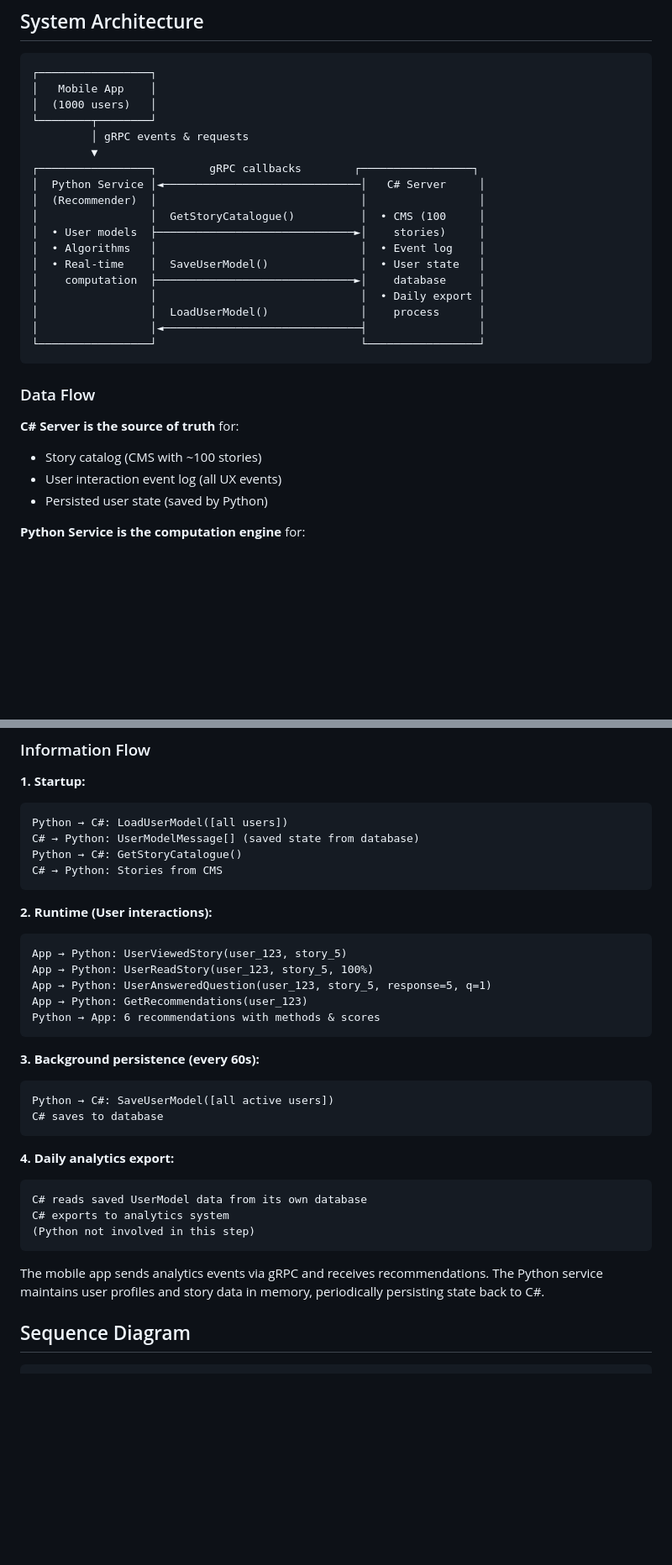
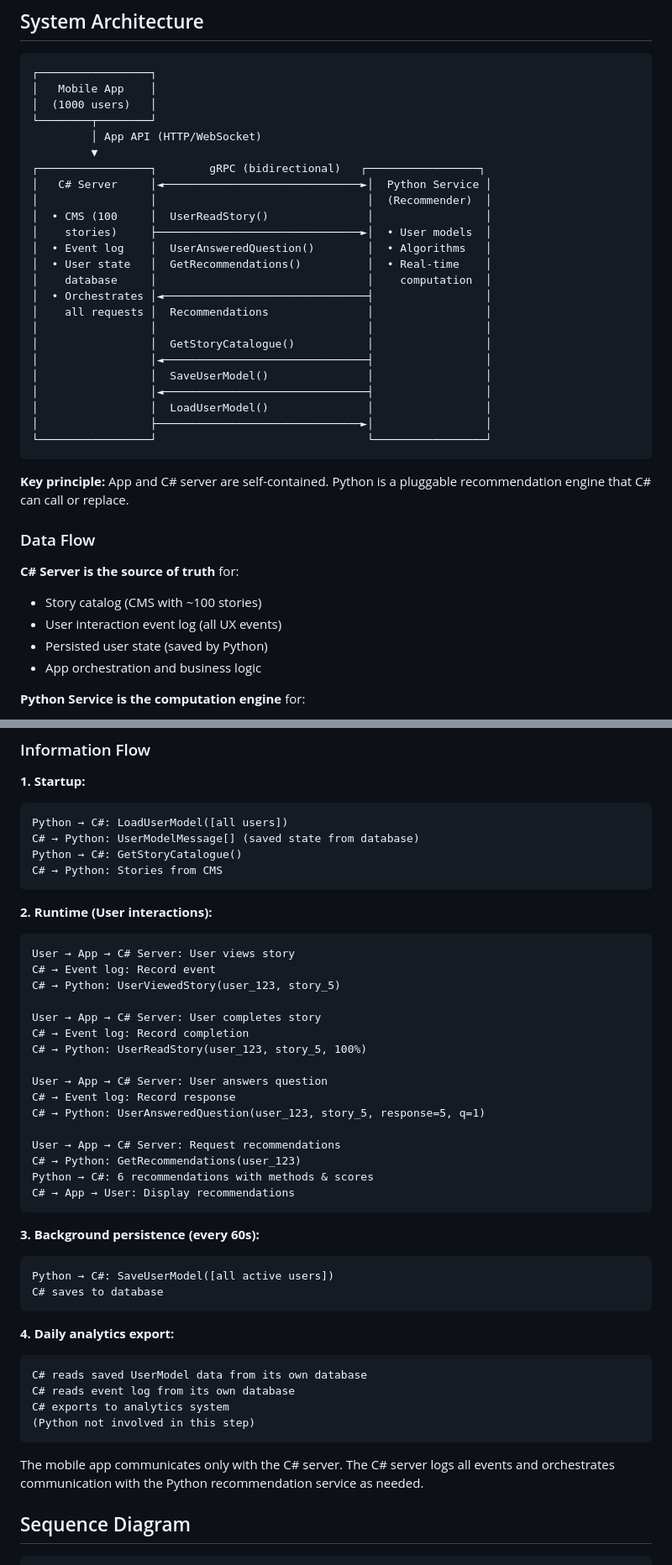
Before and after one commit to davidderoure/reco, a Markdown page: README.md, 2 parts joined by grey strips. Shown at 84% size. Drawn GitHub-style; blank space fills up the shorter version.

````diff
--- a/README.md
+++ b/README.md
@@ -18,21 +18,29 @@ This is a personalized story recommendation system designed for a mobile app tha
 │   Mobile App    │
 │  (1000 users)   │
 └────────┬────────┘
-         │ gRPC events & requests
+         │ App API (HTTP/WebSocket)
          ▼
-┌─────────────────┐        gRPC callbacks        ┌─────────────────┐
-│  Python Service │◄──────────────────────────────│   C# Server     │
-│  (Recommender)  │                               │                 │
-│                 │  GetStoryCatalogue()          │  • CMS (100     │
-│  • User models  ├──────────────────────────────►│    stories)     │
-│  • Algorithms   │                               │  • Event log    │
-│  • Real-time    │  SaveUserModel()              │  • User state   │
-│    computation  ├──────────────────────────────►│    database     │
-│                 │                               │  • Daily export │
-│                 │  LoadUserModel()              │    process      │
-│                 │◄──────────────────────────────┤                 │
-└─────────────────┘                               └─────────────────┘
+┌─────────────────┐        gRPC (bidirectional)   ┌─────────────────┐
+│   C# Server     │◄──────────────────────────────►│  Python Service │
+│                 │                                │  (Recommender)  │
+│  • CMS (100     │  UserReadStory()               │                 │
+│    stories)     ├───────────────────────────────►│  • User models  │
+│  • Event log    │  UserAnsweredQuestion()        │  • Algorithms   │
+│  • User state   │  GetRecommendations()          │  • Real-time    │
+│    database     │                                │    computation  │
+│  • Orchestrates │◄───────────────────────────────┤                 │
+│    all requests │  Recommendations               │                 │
+│                 │                                │                 │
+│                 │  GetStoryCatalogue()           │                 │
+│                 │◄───────────────────────────────┤                 │
+│                 │  SaveUserModel()               │                 │
+│                 │◄───────────────────────────────┤                 │
+│                 │  LoadUserModel()               │                 │
+│                 ├───────────────────────────────►│                 │
+└─────────────────┘                                └─────────────────┘
 ```
+
+**Key principle:** App and C# server are self-contained. Python is a pluggable recommendation engine that C# can call or replace.
 
 ### Data Flow
 
@@ -40,6 +48,7 @@ This is a personalized story recommendation system designed for a mobile app tha
 - Story catalog (CMS with ~100 stories)
 - User interaction event log (all UX events)
 - Persisted user state (saved by Python)
+- App orchestration and business logic
 
 **Python Service is the computation engine** for:
 - Real-time recommendation generation
@@ -59,11 +68,22 @@ C# → Python: Stories from CMS
 
 **2. Runtime (User interactions):**
 ```
-App → Python: UserViewedStory(user_123, story_5)
-App → Python: UserReadStory(user_123, story_5, 100%)
-App → Python: UserAnsweredQuestion(user_123, story_5, response=5, q=1)
-App → Python: GetRecommendations(user_123)
-Python → App: 6 recommendations with methods & scores
+User → App → C# Server: User views story
+C# → Event log: Record event
+C# → Python: UserViewedStory(user_123, story_5)
+
+User → App → C# Server: User completes story
+C# → Event log: Record completion
+C# → Python: UserReadStory(user_123, story_5, 100%)
+
+User → App → C# Server: User answers question
+C# → Event log: Record response
+C# → Python: UserAnsweredQuestion(user_123, story_5, response=5, q=1)
+
+User → App → C# Server: Request recommendations
+C# → Python: GetRecommendations(user_123)
+Python → C#: 6 recommendations with methods & scores
+C# → App → User: Display recommendations
 ```
 
 **3. Background persistence (every 60s):**
@@ -75,11 +95,12 @@ C# saves to database
 **4. Daily analytics export:**
 ```
 C# reads saved UserModel data from its own database
+C# reads event log from its own database
 C# exports to analytics system
 (Python not involved in this step)
 ```
 
-The mobile app sends analytics events via gRPC and receives recommendations. The Python service maintains user profiles and story data in memory, periodically persisting state back to C#.
+The mobile app communicates only with the C# server. The C# server logs all events and orchestrates communication with the Python recommendation service as needed.
 
 ## Sequence Diagram
 
````
Also changed, not shown: other parts of README.md (+75 -58 lines), GRPC_COMPARISON.md (+19 -7 lines).
